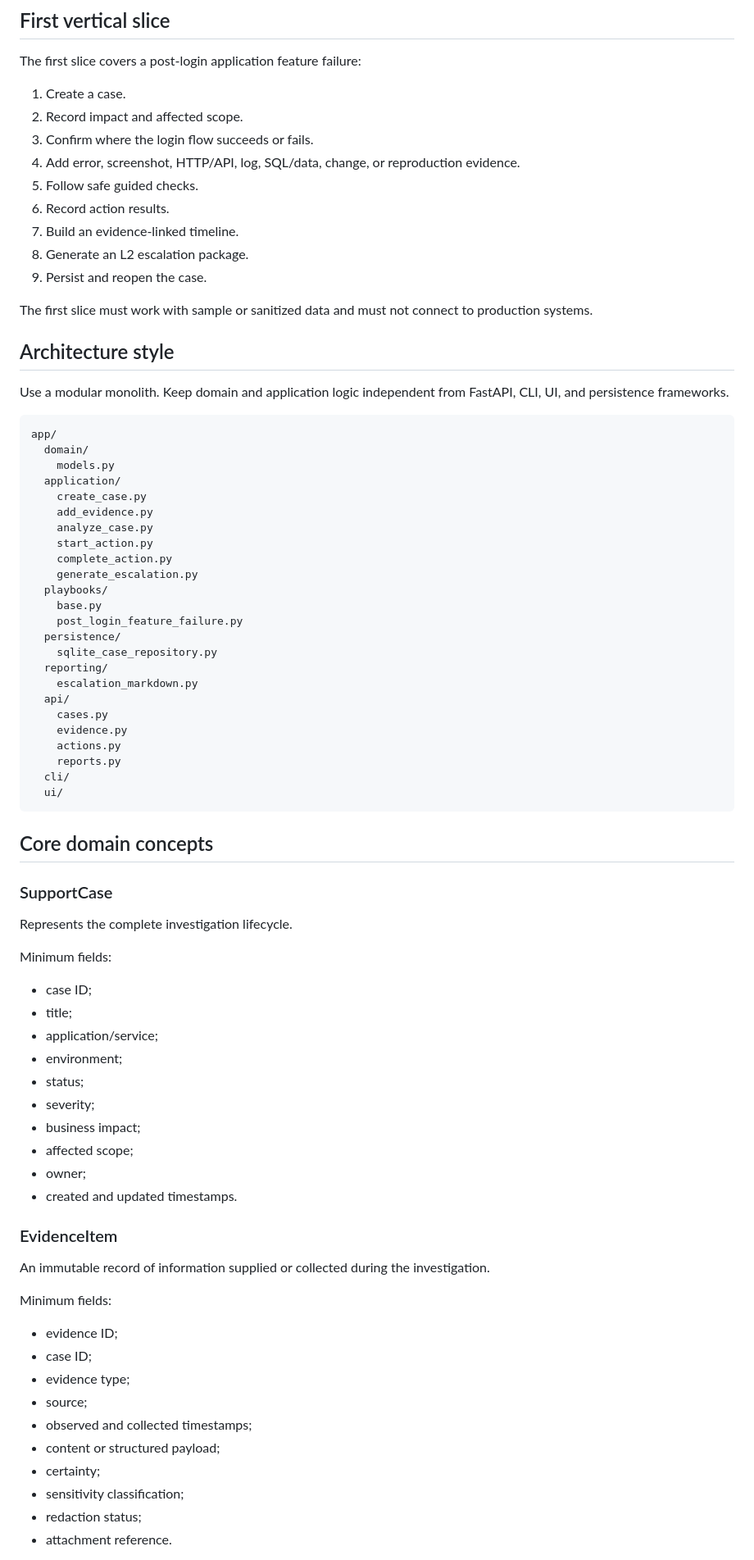
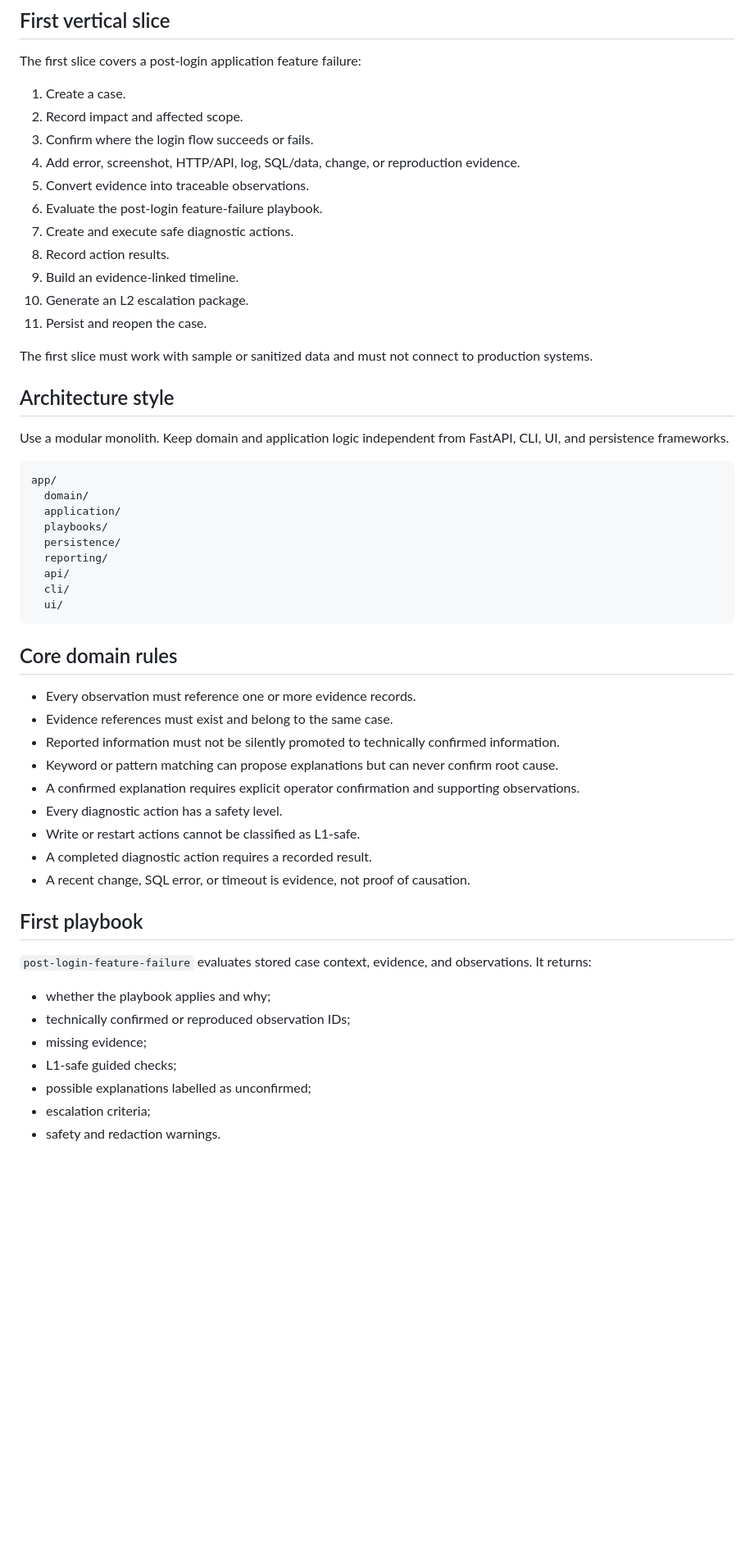
Before and after one commit to RafaelAlbaWebify/infios-app-support-workbench, a Markdown page: docs/architecture/investigation-workbench.md, the part around one of its changes. Shown at 82% size. Drawn GitHub-style; blank space fills up the shorter version.

Commit message:
Document guided playbook and action journal progress

````diff
--- a/docs/architecture/investigation-workbench.md
+++ b/docs/architecture/investigation-workbench.md
@@ -41,11 +54,13 @@ The first slice covers a post-login application feature failure:
 2. Record impact and affected scope.
 3. Confirm where the login flow succeeds or fails.
 4. Add error, screenshot, HTTP/API, log, SQL/data, change, or reproduction evidence.
-5. Follow safe guided checks.
-6. Record action results.
-7. Build an evidence-linked timeline.
-8. Generate an L2 escalation package.
-9. Persist and reopen the case.
+5. Convert evidence into traceable observations.
+6. Evaluate the post-login feature-failure playbook.
+7. Create and execute safe diagnostic actions.
+8. Record action results.
+9. Build an evidence-linked timeline.
+10. Generate an L2 escalation package.
+11. Persist and reopen the case.
 
 The first slice must work with sample or sanitized data and must not connect to production systems.
 
@@ -56,63 +71,36 @@ Use a modular monolith. Keep domain and application logic independent from FastA
 ```text
 app/
   domain/
-    models.py
   application/
-    create_case.py
-    add_evidence.py
-    analyze_case.py
-    start_action.py
-    complete_action.py
-    generate_escalation.py
   playbooks/
-    base.py
-    post_login_feature_failure.py
   persistence/
-    sqlite_case_repository.py
   reporting/
-    escalation_markdown.py
   api/
-    cases.py
-    evidence.py
-    actions.py
-    reports.py
   cli/
   ui/
 ```
 
-## Core domain concepts
+## Core domain rules
 
-### SupportCase
+- Every observation must reference one or more evidence records.
+- Evidence references must exist and belong to the same case.
+- Reported information must not be silently promoted to technically confirmed information.
+- Keyword or pattern matching can propose explanations but can never confirm root cause.
+- A confirmed explanation requires explicit operator confirmation and supporting observations.
+- Every diagnostic action has a safety level.
+- Write or restart actions cannot be classified as L1-safe.
+- A completed diagnostic action requires a recorded result.
+- A recent change, SQL error, or timeout is evidence, not proof of causation.
 
-Represents the complete investigation lifecycle.
+## First playbook
 
-Minimum fields:
+`post-login-feature-failure` evaluates stored case context, evidence, and observations. It returns:
 
-- case ID;
-- title;
-- application/service;
-- environment;
-- status;
-- severity;
-- business impact;
-- affected scope;
-- owner;
-- created and updated timestamps.
+- whether the playbook applies and why;
+- technically confirmed or reproduced observation IDs;
+- missing evidence;
+- L1-safe guided checks;
+- possible explanations labelled as unconfirmed;
+- escalation criteria;
+- safety and redaction warnings.
 
-### EvidenceItem
-
-An immutable record of information supplied or collected during the investigation.
-
-Minimum fields:
-
-- evidence ID;
-- case ID;
-- evidence type;
-- source;
-- observed and collected timestamps;
-- content or structured payload;
-- certainty;
-- sensitivity classification;
-- redaction status;
-- attachment reference.
-
````
Also changed, not shown: other parts of docs/architecture/investigation-workbench.md (+29 -82 lines).
